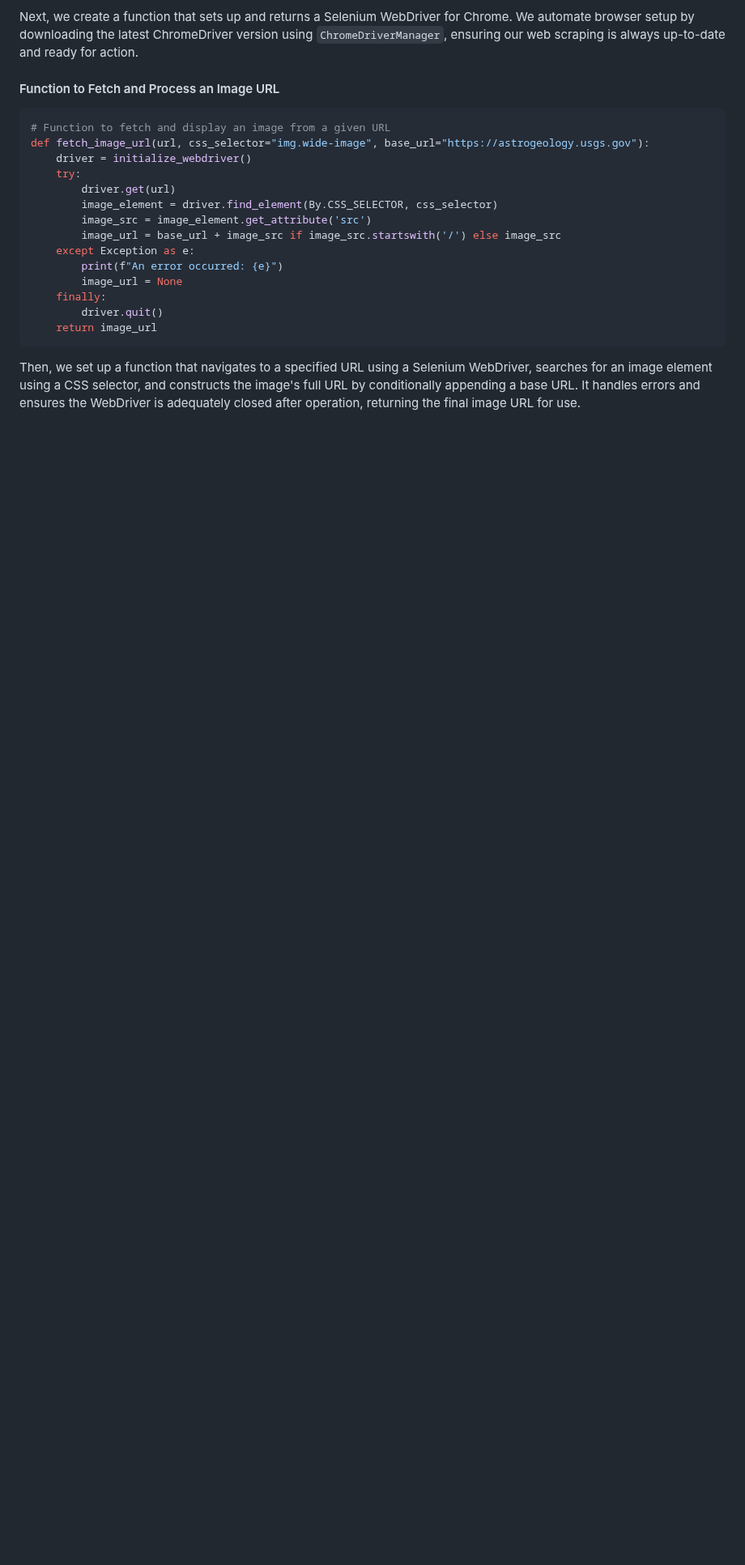
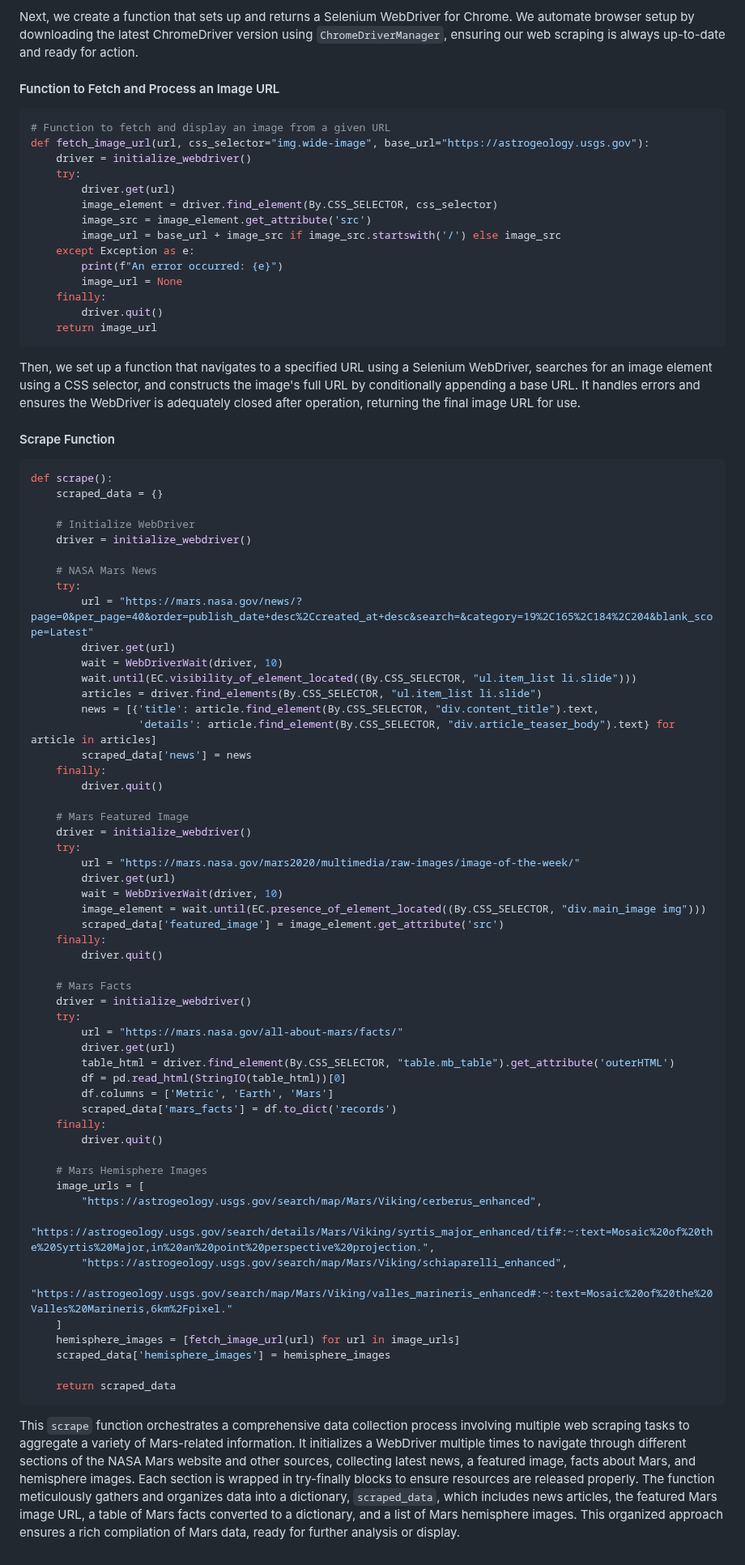
Before and after one commit to JeremyTallant/web-scraping-challenge, a Markdown page: README.md, the part around the change. Shown at 81% size. Rendered like a GitHub page; blank space fills up the shorter version.

Commit message:
added scrape function block

````diff
--- a/README.md
+++ b/README.md
@@ -230,3 +230,60 @@ def fetch_image_url(url, css_selector="img.wide-image", base_url="https://astrog
     return image_url
 ```
 Then, we set up a function that navigates to a specified URL using a Selenium WebDriver, searches for an image element using a CSS selector, and constructs the image's full URL by conditionally appending a base URL. It handles errors and ensures the WebDriver is adequately closed after operation, returning the final image URL for use.
+#### Scrape Function
+```python
+def scrape():
+    scraped_data = {}
+
+    # Initialize WebDriver
+    driver = initialize_webdriver()
+
+    # NASA Mars News
+    try:
+        url = "https://mars.nasa.gov/news/?page=0&per_page=40&order=publish_date+desc%2Ccreated_at+desc&search=&category=19%2C165%2C184%2C204&blank_scope=Latest"
+        driver.get(url)
+        wait = WebDriverWait(driver, 10)
+        wait.until(EC.visibility_of_element_located((By.CSS_SELECTOR, "ul.item_list li.slide")))
+        articles = driver.find_elements(By.CSS_SELECTOR, "ul.item_list li.slide")
+        news = [{'title': article.find_element(By.CSS_SELECTOR, "div.content_title").text,
+                 'details': article.find_element(By.CSS_SELECTOR, "div.article_teaser_body").text} for article in articles]
+        scraped_data['news'] = news
+    finally:
+        driver.quit()
+
+    # Mars Featured Image
+    driver = initialize_webdriver()
+    try:
+        url = "https://mars.nasa.gov/mars2020/multimedia/raw-images/image-of-the-week/"
+        driver.get(url)
+        wait = WebDriverWait(driver, 10)
+        image_element = wait.until(EC.presence_of_element_located((By.CSS_SELECTOR, "div.main_image img")))
+        scraped_data['featured_image'] = image_element.get_attribute('src')
+    finally:
+        driver.quit()
+
+    # Mars Facts
+    driver = initialize_webdriver()
+    try:
+        url = "https://mars.nasa.gov/all-about-mars/facts/"
+        driver.get(url)
+        table_html = driver.find_element(By.CSS_SELECTOR, "table.mb_table").get_attribute('outerHTML')
+        df = pd.read_html(StringIO(table_html))[0]
+        df.columns = ['Metric', 'Earth', 'Mars']
+        scraped_data['mars_facts'] = df.to_dict('records')
+    finally:
+        driver.quit()
+
+    # Mars Hemisphere Images
+    image_urls = [
+        "https://astrogeology.usgs.gov/search/map/Mars/Viking/cerberus_enhanced",
+        "https://astrogeology.usgs.gov/search/details/Mars/Viking/syrtis_major_enhanced/tif#:~:text=Mosaic%20of%20the%20Syrtis%20Major,in%20an%20point%20perspective%20projection.",
+        "https://astrogeology.usgs.gov/search/map/Mars/Viking/schiaparelli_enhanced",
+        "https://astrogeology.usgs.gov/search/map/Mars/Viking/valles_marineris_enhanced#:~:text=Mosaic%20of%20the%20Valles%20Marineris,6km%2Fpixel."
+    ]
+    hemisphere_images = [fetch_image_url(url) for url in image_urls]
+    scraped_data['hemisphere_images'] = hemisphere_images
+
+    return scraped_data
+```
+This `scrape` function orchestrates a comprehensive data collection process involving multiple web scraping tasks to aggregate a variety of Mars-related information. It initializes a WebDriver multiple times to navigate through different sections of the NASA Mars website and other sources, collecting latest news, a featured image, facts about Mars, and hemisphere images. Each section is wrapped in try-finally blocks to ensure resources are released properly. The function meticulously gathers and organizes data into a dictionary, `scraped_data`, which includes news articles, the featured Mars image URL, a table of Mars facts converted to a dictionary, and a list of Mars hemisphere images. This organized approach ensures a rich compilation of Mars data, ready for further analysis or display.
````
